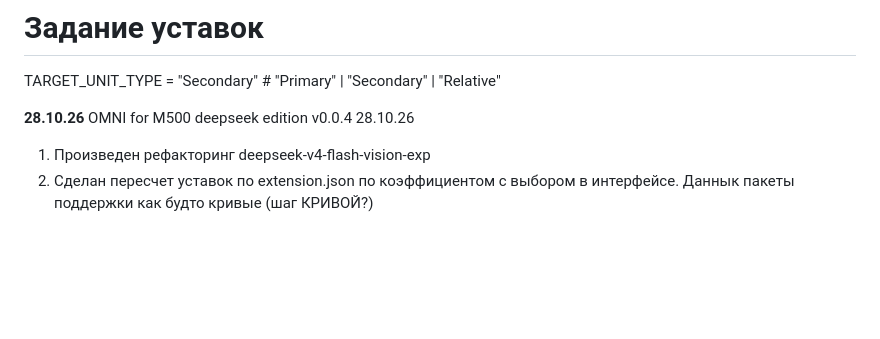
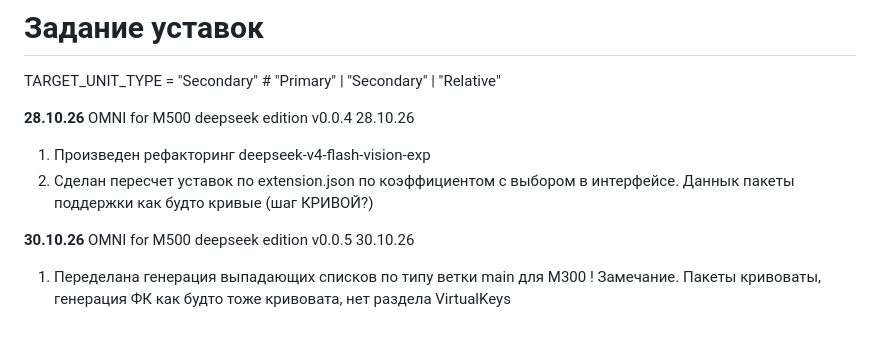
Before and after one commit to greglu1976/uniomni, a Markdown page: README.md, the part around the change. Rendered like a GitHub page; blank space fills up the shorter version.

Commit message:
v0.0.5 readme upd

```diff
--- a/README.md
+++ b/README.md
@@ -401,3 +401,8 @@ TARGET_UNIT_TYPE = "Secondary"   # "Primary" | "Secondary" | "Relative"
  v0.0.4 28.10.26
  1. Произведен рефакторинг deepseek-v4-flash-vision-exp
  2. Сделан пересчет уставок по extension.json по коэффициентом с выбором в интерфейсе. Даннык пакеты поддержки как будто кривые (шаг КРИВОЙ?)
+
+**30.10.26** OMNI for M500 deepseek edition
+ v0.0.5 30.10.26
+ 1. Переделана генерация выпадающих списков по типу ветки main для M300
+! Замечание. Пакеты кривоваты, генерация ФК как будто тоже кривовата, нет раздела VirtualKeys
```
